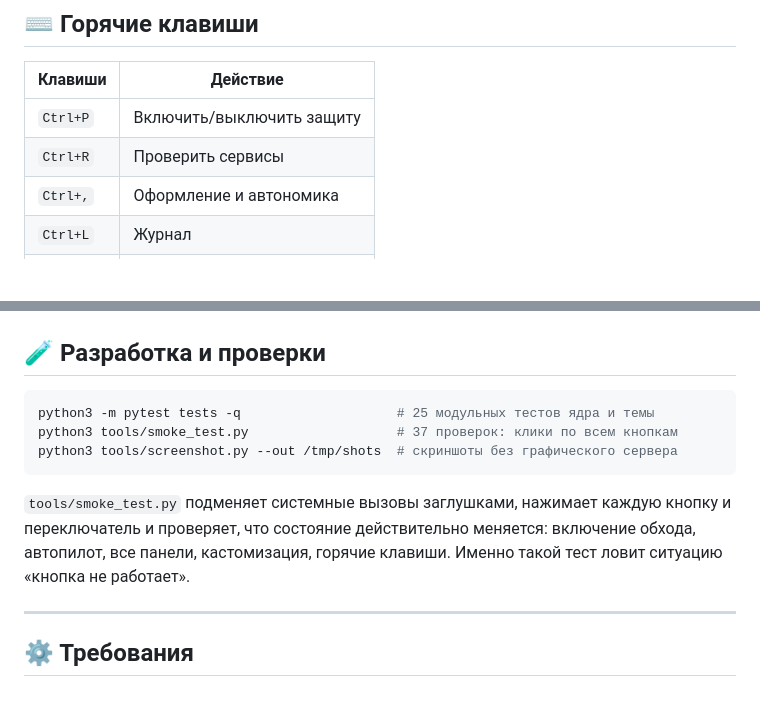
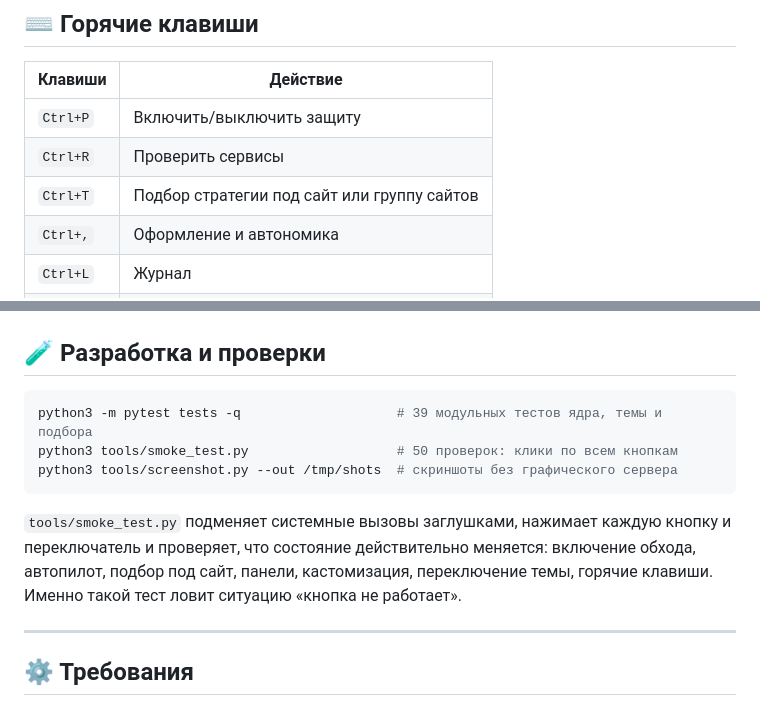
Before and after one commit to danilka-revin/Zapret, a Markdown page: README.md, 2 parts joined by grey strips. Rendered like a GitHub page; blank space fills up the shorter version.

````diff
--- a/README.md
+++ b/README.md
@@ -113,6 +143,7 @@ curl -fsSL https://raw.githubusercontent.com/danilka-revin/Zapret/main/install.s
 | --- | --- |
 | `Ctrl+P` | Включить/выключить защиту |
 | `Ctrl+R` | Проверить сервисы |
+| `Ctrl+T` | Подбор стратегии под сайт или группу сайтов |
 | `Ctrl+,` | Оформление и автономика |
 | `Ctrl+L` | Журнал |
 | `Ctrl+D` | Диагностика |
@@ -140,15 +171,15 @@ python3 run.py doctor                   # самодиагностика: что
 ## 🧪 Разработка и проверки
 
 ```bash
-python3 -m pytest tests -q                    # 25 модульных тестов ядра и темы
-python3 tools/smoke_test.py                   # 37 проверок: клики по всем кнопкам
+python3 -m pytest tests -q                    # 39 модульных тестов ядра, темы и подбора
+python3 tools/smoke_test.py                   # 50 проверок: клики по всем кнопкам
 python3 tools/screenshot.py --out /tmp/shots  # скриншоты без графического сервера
 ```
 
 `tools/smoke_test.py` подменяет системные вызовы заглушками, нажимает каждую кнопку
 и переключатель и проверяет, что состояние действительно меняется: включение обхода,
-автопилот, все панели, кастомизация, горячие клавиши. Именно такой тест ловит
-ситуацию «кнопка не работает».
+автопилот, подбор под сайт, панели, кастомизация, переключение темы, горячие
+клавиши. Именно такой тест ловит ситуацию «кнопка не работает».
 
 ---
 
````
Also changed, not shown: other parts of README.md (+30 -0 lines), assets/screenshots/customizer.png, assets/screenshots/diagnostics.png, assets/screenshots/journal.png, assets/screenshots/main-dark.png, assets/screenshots/main-light.png, assets/screenshots/targets.png (added), 12 other files.
